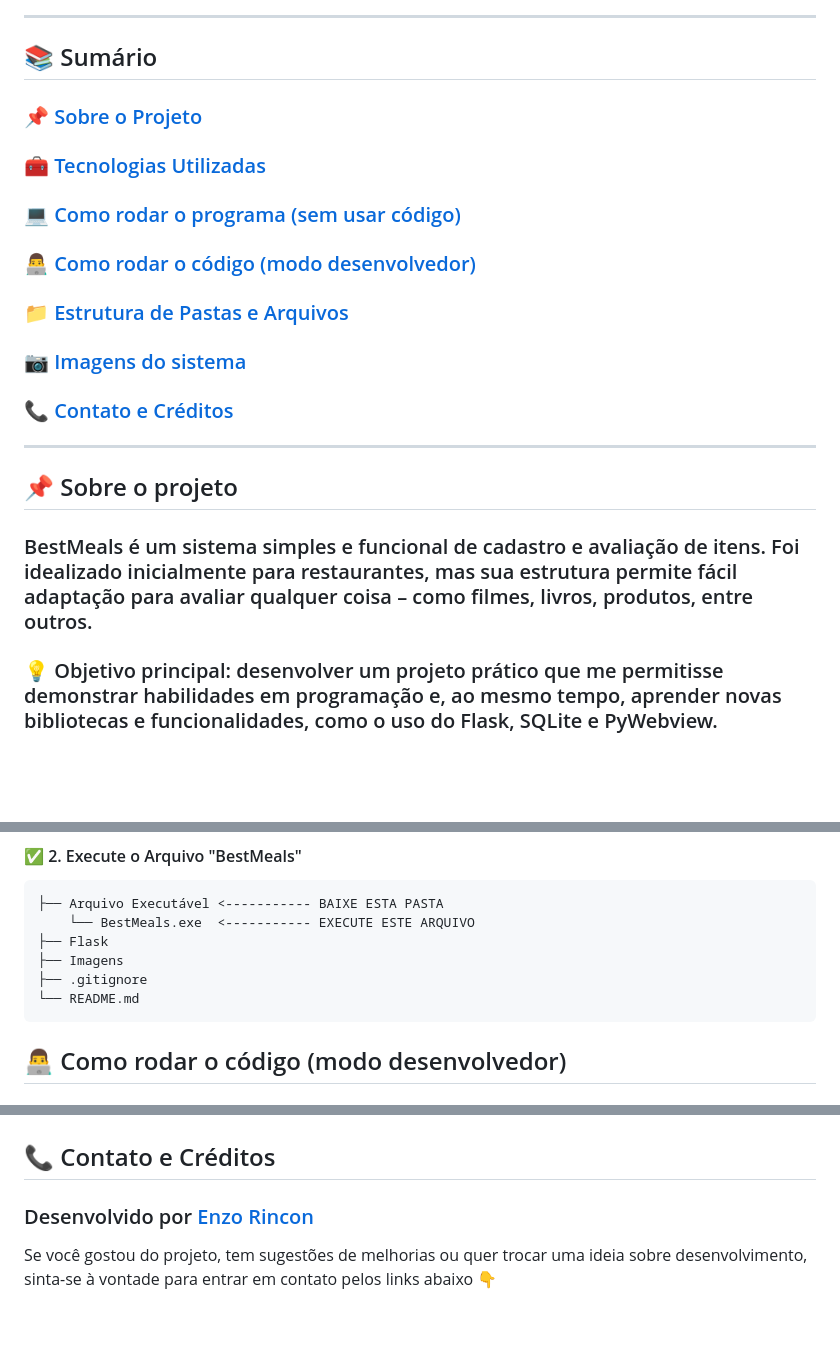
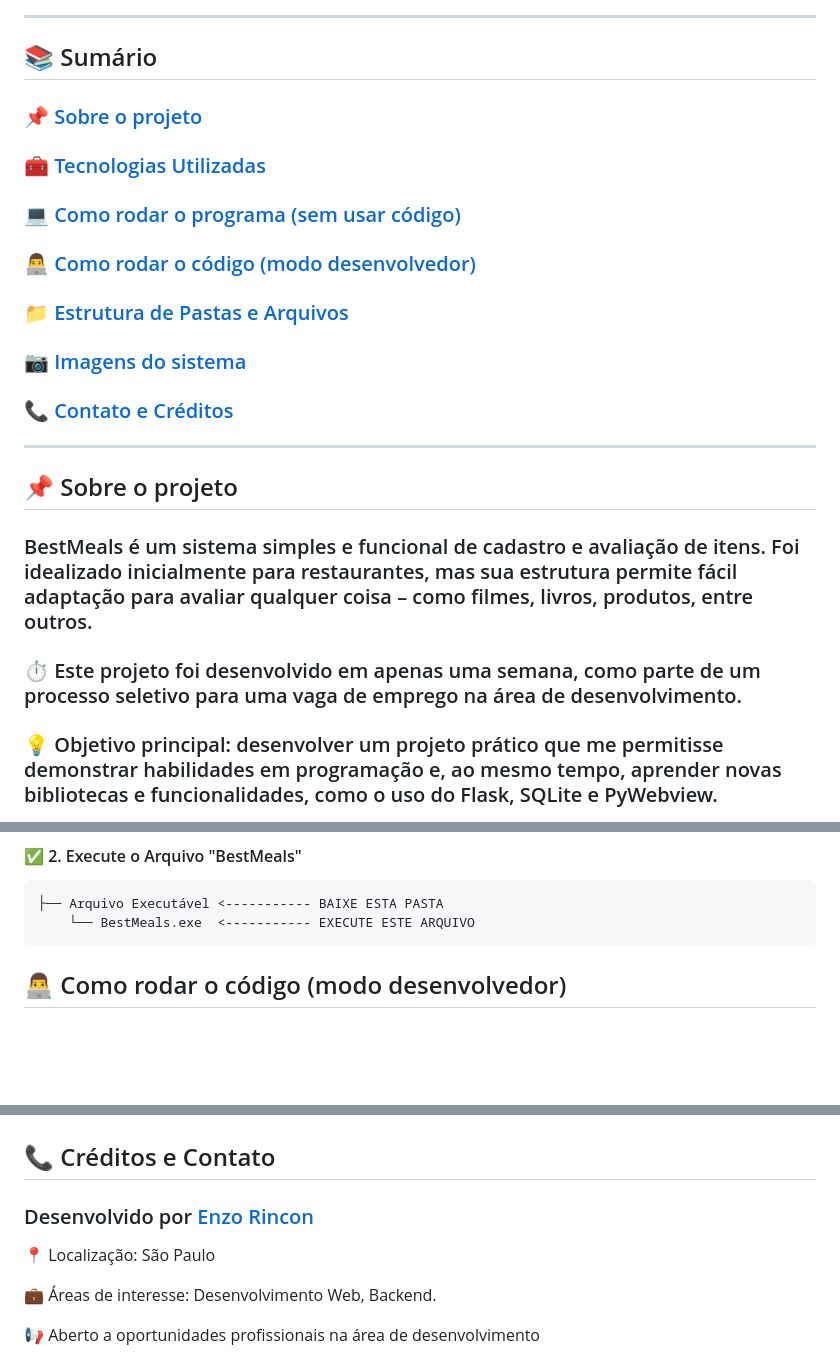
Before and after one commit to Rincon23/BestMeals, a Markdown page: README.md, 3 parts joined by grey strips. GitHub-like rendering; blank space fills up the shorter version.

Commit message:
Ajustes no Readme

```diff
--- a/README.md
+++ b/README.md
@@ -6,19 +6,21 @@
 ---
 
 ## 📚 Sumário
+### [📌 Sobre o projeto](#📌-sobre-o-projeto)
+### [🧰 Tecnologias Utilizadas](#🧰-tecnologias-utilizadas)
+### [💻 Como rodar o programa (sem usar código)](#💻-como-rodar-o-programa-sem-usar-código)
+### [👨‍💻 Como rodar o código (modo desenvolvedor)](#👨‍💻-como-rodar-o-código-modo-desenvolvedor)
+### [📁 Estrutura de Pastas e Arquivos](#📁-estrutura-de-pastas-e-arquivos)
+### [📷 Imagens do sistema](#📷-imagens-do-sistema)
+### [📞 Contato e Créditos](#📞-créditos-e-contato)
 
-### [📌 Sobre o Projeto](#-sobre-o-projeto)
-### [🧰 Tecnologias Utilizadas](#-tecnologias-utilizadas)
-### [💻 Como rodar o programa (sem usar código)](#-como-rodar-o-programa-sem-usar-código)
-### [👨‍💻 Como rodar o código (modo desenvolvedor)](#-como-rodar-o-código-modo-desenvolvedor)
-### [📁 Estrutura de Pastas e Arquivos](#-estrutura-de-pastas-e-arquivos)
-### [📷 Imagens do sistema](#-imagens-do-sistema)
-### [📞 Contato e Créditos](#-contato-e-créditos)
 
 ---
 
 ## 📌 Sobre o projeto
 ### BestMeals é um sistema simples e funcional de cadastro e avaliação de itens. Foi idealizado inicialmente para restaurantes, mas sua estrutura permite fácil adaptação para avaliar qualquer coisa – como filmes, livros, produtos, entre outros.
+
+### ⏱️ Este projeto foi desenvolvido em apenas uma semana, como parte de um processo seletivo para uma vaga de emprego na área de desenvolvimento.
 
 ### 💡 Objetivo principal: desenvolver um projeto prático que me permitisse demonstrar habilidades em programação e, ao mesmo tempo, aprender novas bibliotecas e funcionalidades, como o uso do Flask, SQLite e PyWebview.
 
@@ -54,10 +56,6 @@
 
     ├── Arquivo Executável <----------- BAIXE ESTA PASTA
         └── BestMeals.exe  <----------- EXECUTE ESTE ARQUIVO
-    ├── Flask
-    ├── Imagens
-    ├── .gitignore
-    └── README.md
 
 ## 👨‍💻 Como rodar o código (modo desenvolvedor)
 
@@ -184,9 +182,11 @@
   </tr>
 </table>
 
-## 📞 Contato e Créditos
+## 📞 Créditos e Contato
 
 <h3> Desenvolvido por <a href= https://github.com/Rincon23>Enzo Rincon</a></h3>
 
-<p>Se você gostou do projeto, tem sugestões de melhorias ou quer trocar uma ideia sobre desenvolvimento, sinta-se à vontade para entrar em contato pelos links abaixo 👇</p>
+<p>📍 Localização: São Paulo
+<p>💼 Áreas de interesse: Desenvolvimento Web, Backend.
+<p>📢 Aberto a oportunidades profissionais na área de desenvolvimento
 
```
Also changed, not shown: other parts of README.md (+28 -12 lines).
